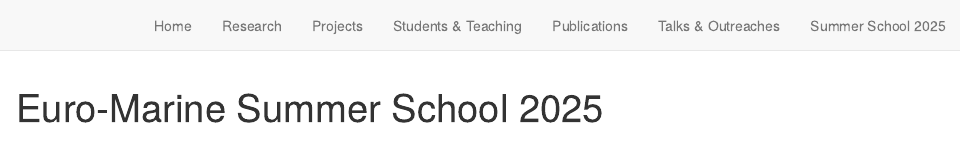
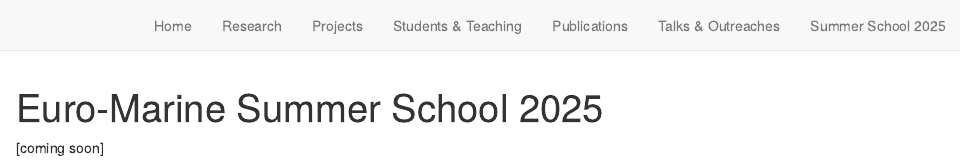
Before and after one commit to nuriateixidolab/nuriateixidolab.github.io, an R Markdown document (class.Rmd): the page in a window 1100 px wide, from its top. Rendered offline with R 4.5, knitr and Pandoc, with nearby package versions.

Commit message:
add something to be seen

```diff
--- a/class.Rmd
+++ b/class.Rmd
@@ -2,3 +2,5 @@
 title: "Euro-Marine Summer School 2025"
 output: html_document
 ---
+
+[coming soon]
```
